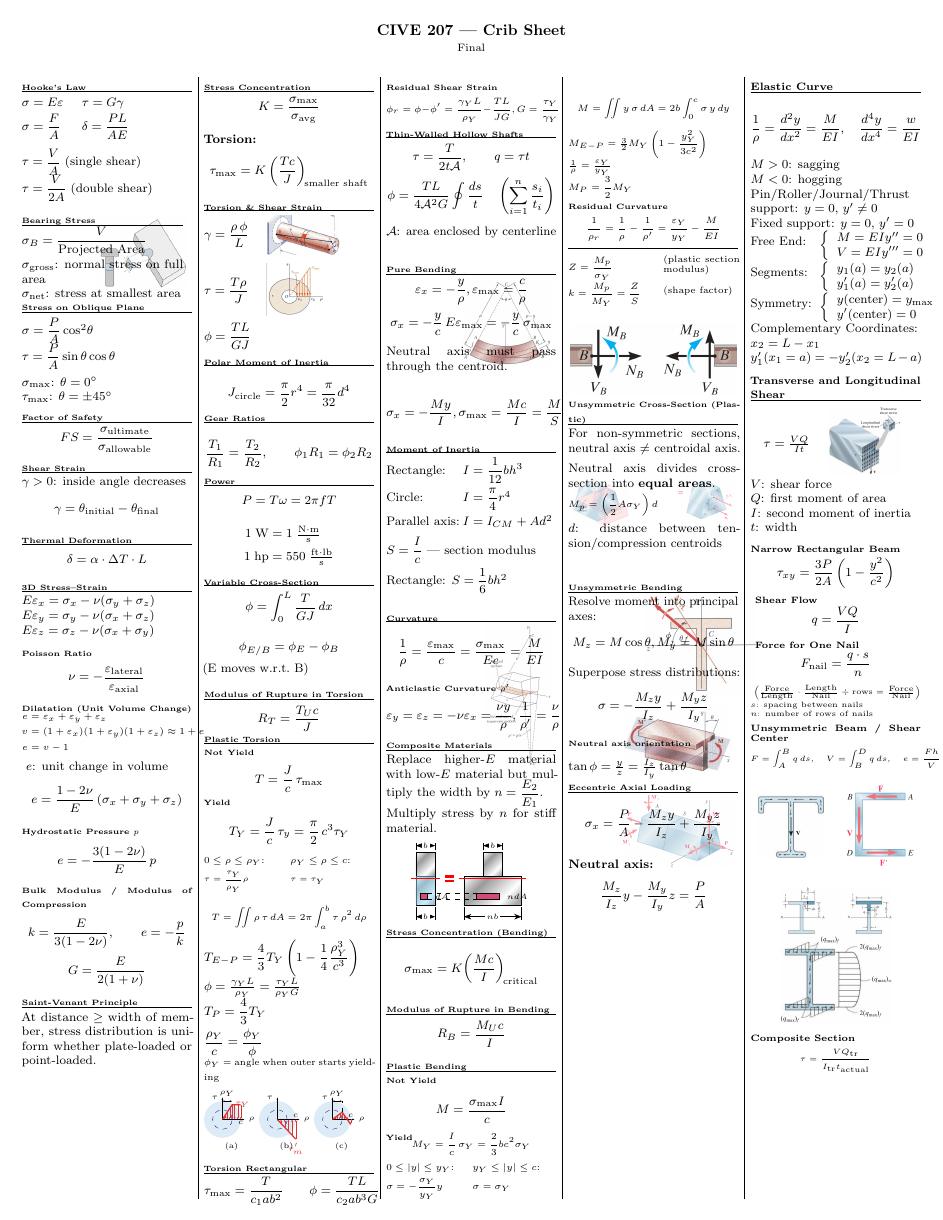
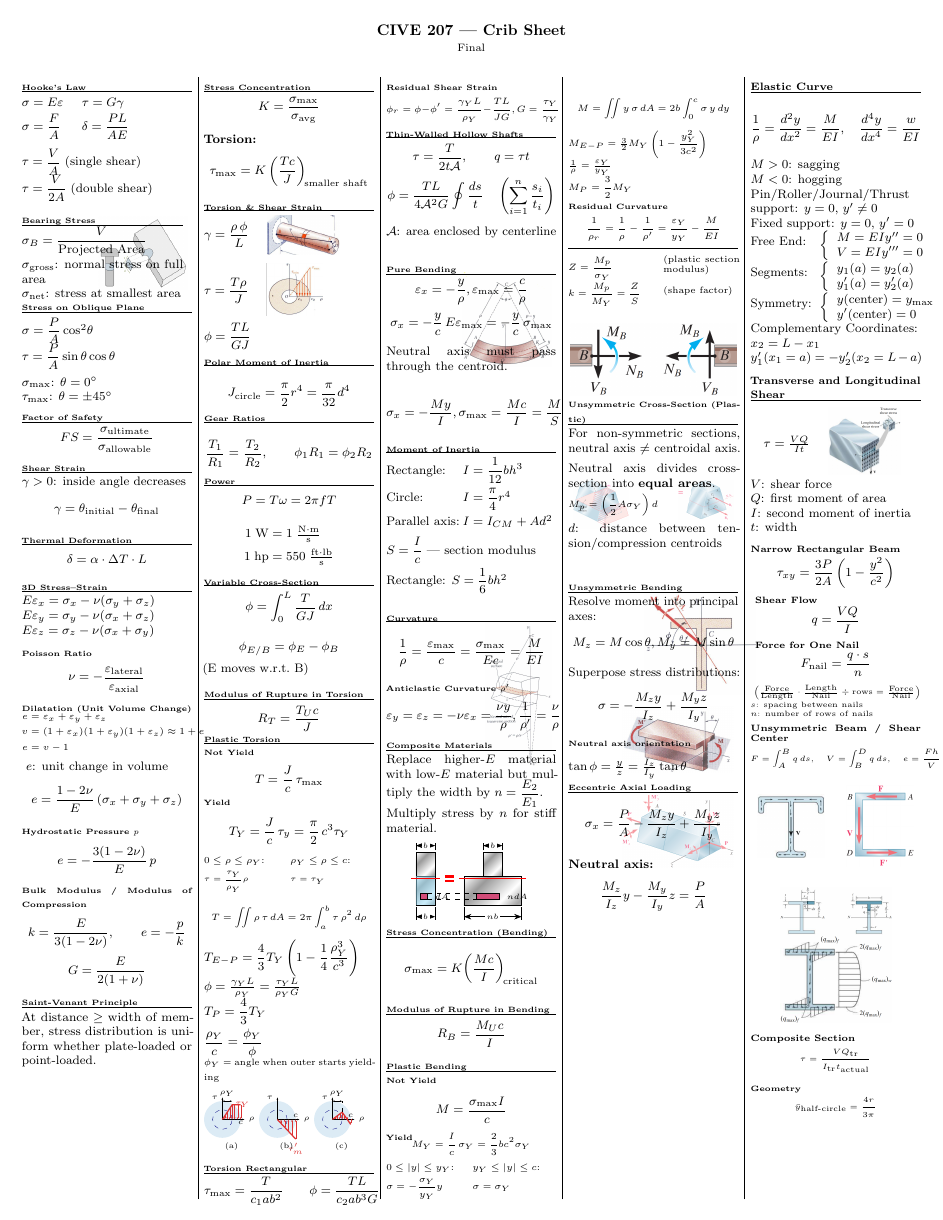
Before and after one commit to FelixCiungara/CIVE207-Crib_Final, a LaTeX document (Cive_207_Final_Crib_Sheet.tex): page 1 of 2. Compiled offline with pdfLaTeX.

Commit message:
added half ciclre y bar

```diff
--- a/Cive_207_Final_Crib_Sheet.tex
+++ b/Cive_207_Final_Crib_Sheet.tex
@@ -687,6 +687,10 @@ F = \int_A^B q \, ds, \quad V = \int_B^D q \, ds, \quad e = \frac{Fh}{V}
 \tau = \frac{VQ_{\text{tr}}}{I_{\text{tr}}t_{\text{actual}}}
 \]
 
+\subsectiontitleOld{Geometry}
+\[
+\bar{y}_{\text{half-circle}} = \frac{4r}{3\pi}
+\]
 
 \end{multicols*}
 
```
Also changed, not shown: Cive_207_Final_Crib_Sheet.pdf, Cive_207_Final_Crib_Sheet.tex (1 more changed lines).
